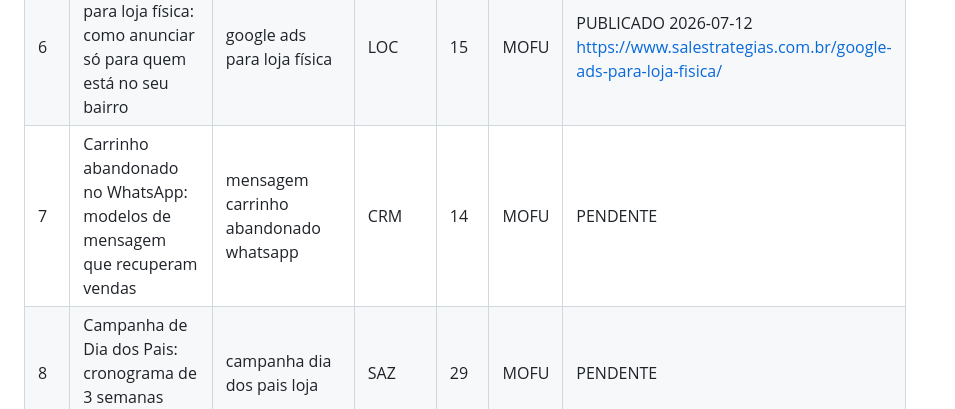
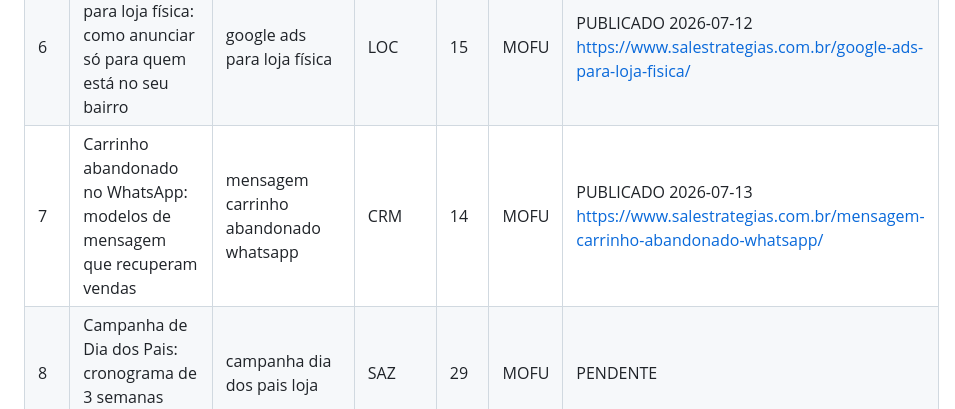
Before and after one commit to salestrategias/hub, a Markdown page: blog/calendario-editorial.md, the part around the change. Drawn GitHub-style.

Commit message:
chore(blog): execucao diaria 2026-07-13

```diff
--- a/blog/calendario-editorial.md
+++ b/blog/calendario-editorial.md
@@ -13,7 +13,7 @@ Categorias WP: E-commerce=14, SEO=13, SEO Local=17, Tráfego Pago=15, Marketing
 | 4 | Imposto nos anúncios subiu ~12%: como recalcular ROAS-alvo e CPA máximo | imposto anúncios meta google 2026 | TP | 15 | MOFU | DESCARTADA (duplicada — post legado meta-ads-em-2026-impostos-custos já cobre o tema) |
 | 5 | Quanto sobra de cada venda? Unit economics para quem tem loja | como calcular lucro por venda loja virtual | DAD | 29 | TOFU | PUBLICADO 2026-07-11 https://www.salestrategias.com.br/lucro-por-venda-loja-virtual/ |
 | 6 | Google Ads para loja física: como anunciar só para quem está no seu bairro | google ads para loja física | LOC | 15 | MOFU | PUBLICADO 2026-07-12 https://www.salestrategias.com.br/google-ads-para-loja-fisica/ |
-| 7 | Carrinho abandonado no WhatsApp: modelos de mensagem que recuperam vendas | mensagem carrinho abandonado whatsapp | CRM | 14 | MOFU | PENDENTE |
+| 7 | Carrinho abandonado no WhatsApp: modelos de mensagem que recuperam vendas | mensagem carrinho abandonado whatsapp | CRM | 14 | MOFU | PUBLICADO 2026-07-13 https://www.salestrategias.com.br/mensagem-carrinho-abandonado-whatsapp/ |
 | 8 | Campanha de Dia dos Pais: cronograma de 3 semanas para a sua loja | campanha dia dos pais loja | SAZ | 29 | MOFU | PENDENTE |
 | 9 | SEO para página de produto: checklist para ranquear e vender | seo para página de produto | SEO | 13 | MOFU | PENDENTE |
 | 10 | Como precificar produto na loja virtual: custo, comissão, frete e margem | como precificar produto loja virtual | CRO | 14 | MOFU | PENDENTE |
```
Also changed, not shown: blog/log-publicacoes.md (+1 -0 lines).
